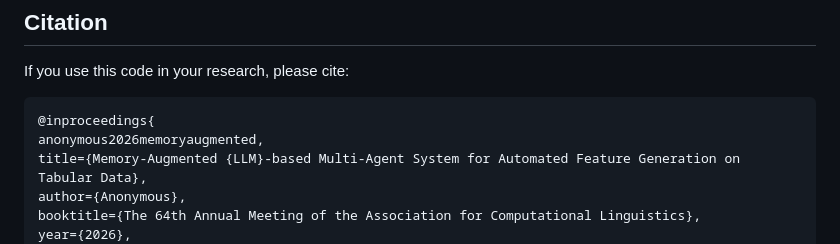
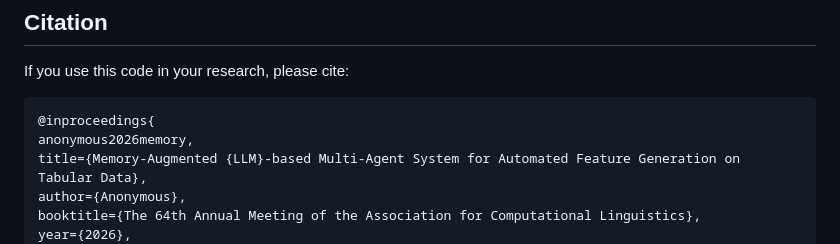
Before and after one commit to fxdong24/MALMAS, a Markdown page: README.md, the part around the change. Rendered like a GitHub page.

````diff
--- a/README.md
+++ b/README.md
@@ -201,7 +201,7 @@ If you use this code in your research, please cite:
 
 ```bibtex
 @inproceedings{
-anonymous2026memoryaugmented,
+anonymous2026memory,
 title={Memory-Augmented {LLM}-based Multi-Agent System for Automated Feature Generation on Tabular Data},
 author={Anonymous},
 booktitle={The 64th Annual Meeting of the Association for Computational Linguistics},
````
